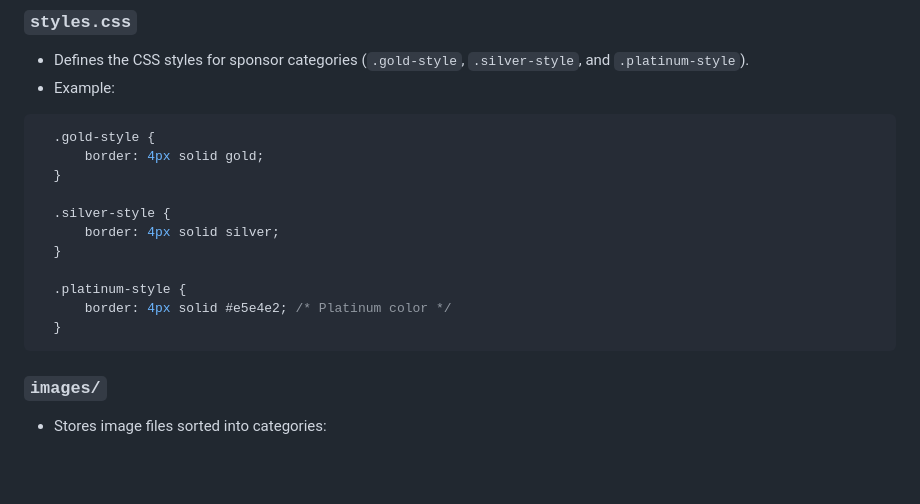
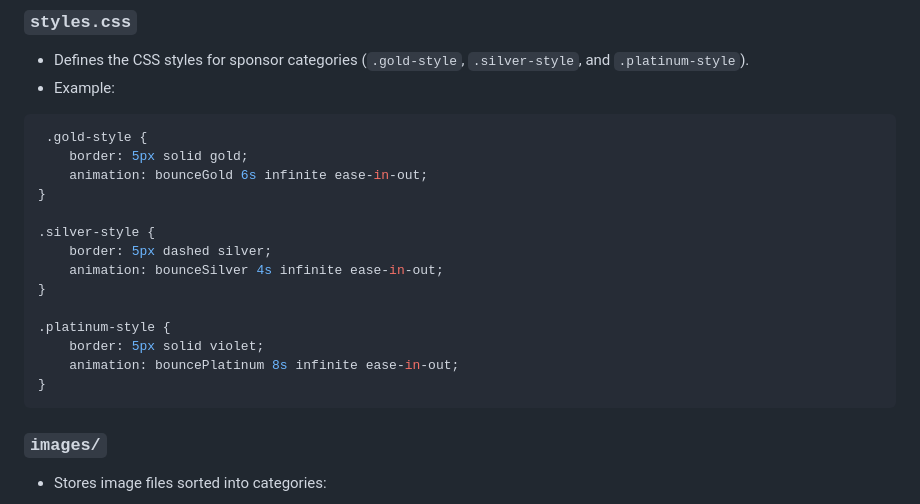
Before and after one commit to edleijnse/intro_animation, a Markdown page: readme.md, the part around the change. GitHub-like rendering; blank space fills up the shorter version.

````diff
--- a/readme.md
+++ b/readme.md
@@ -53,17 +53,20 @@ This project displays a sequence of sponsor images categorized into different sp
 - Defines the CSS styles for sponsor categories (`.gold-style`, `.silver-style`, and `.platinum-style`).
 - Example:
 ``` css
-  .gold-style {
-      border: 4px solid gold;
-  }
+ .gold-style {
+    border: 5px solid gold;
+    animation: bounceGold 6s infinite ease-in-out;
+}
 
-  .silver-style {
-      border: 4px solid silver;
-  }
+.silver-style {
+    border: 5px dashed silver;
+    animation: bounceSilver 4s infinite ease-in-out;
+}
 
-  .platinum-style {
-      border: 4px solid #e5e4e2; /* Platinum color */
-  }
+.platinum-style {
+    border: 5px solid violet;
+    animation: bouncePlatinum 8s infinite ease-in-out;
+}
 ```
 ### `images/`
 - Stores image files sorted into categories:
````
